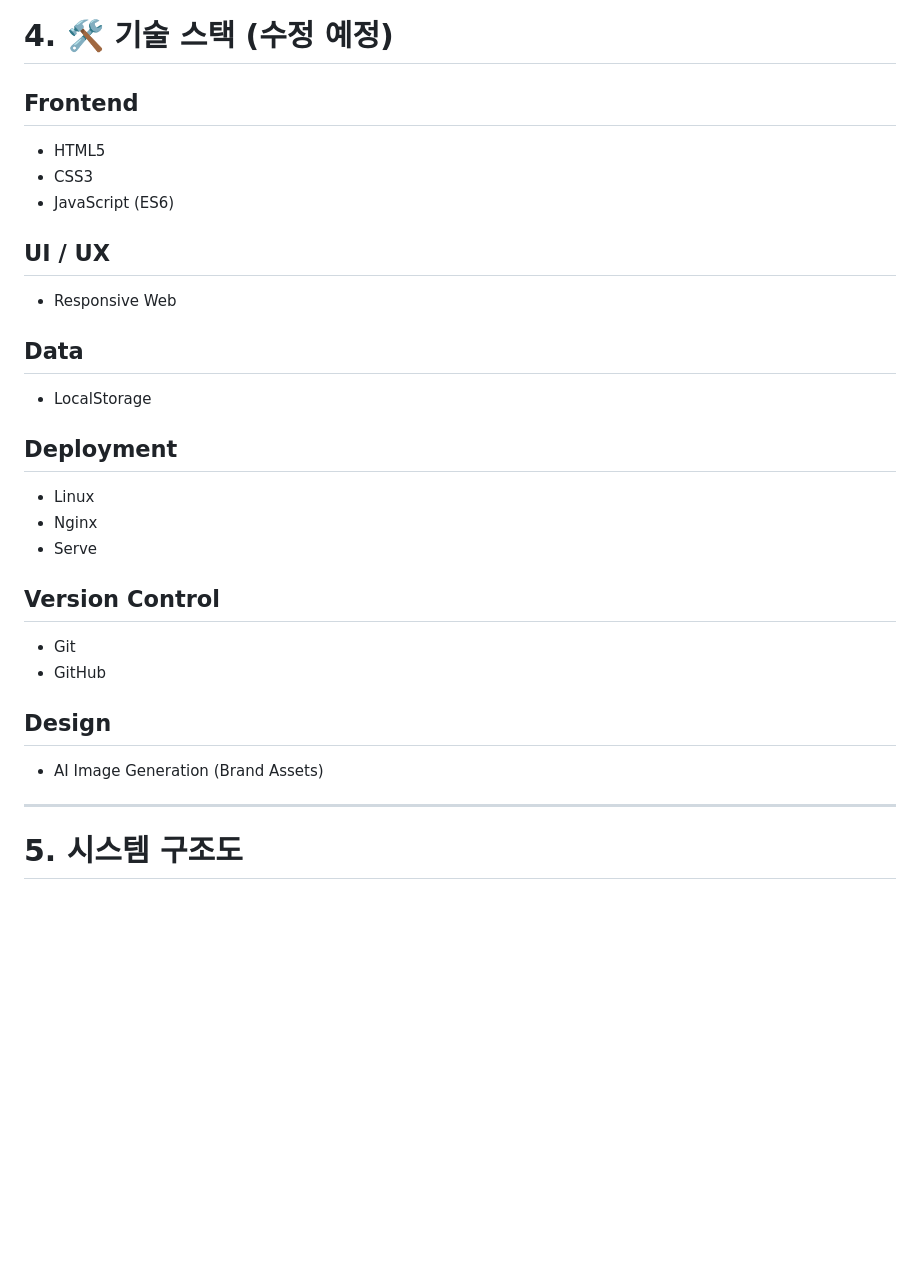
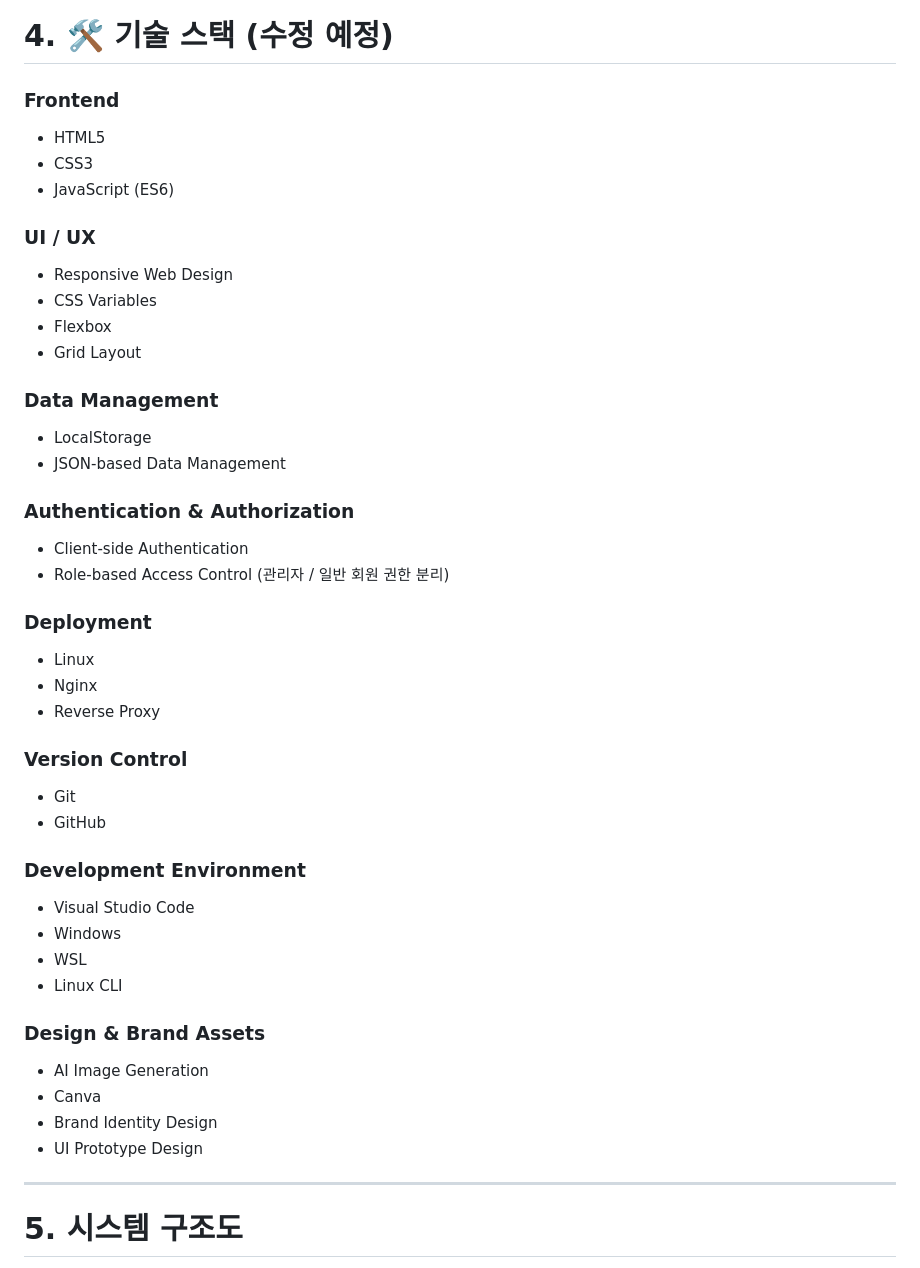
Before and after one commit to jangabc3/new-cafe-app, a Markdown page: README.md, the part around the change. Rendered like a GitHub page; blank space fills up the shorter version.

Commit message:
docs: update README tech stack details
docs: update README tech stack details

```diff
--- a/README.md
+++ b/README.md
@@ -111,35 +111,47 @@
 
 # 4. 🛠 기술 스택  (수정 예정)
 
-## Frontend
-
+### Frontend
 - HTML5
 - CSS3
 - JavaScript (ES6)
 
-## UI / UX
-
-- Responsive Web
+### UI / UX
+- Responsive Web Design
+- CSS Variables
+- Flexbox
+- Grid Layout
 
 
-## Data
+### Data Management
+- LocalStorage
+- JSON-based Data Management
 
-- LocalStorage
+### Authentication & Authorization
+- Client-side Authentication
+- Role-based Access Control (관리자 / 일반 회원 권한 분리)
 
-## Deployment
-
+### Deployment
 - Linux
 - Nginx
-- Serve
+- Reverse Proxy
 
-## Version Control
-
+### Version Control
 - Git
 - GitHub
 
-## Design
 
-- AI Image Generation (Brand Assets)
+### Development Environment
+- Visual Studio Code
+- Windows
+- WSL
+- Linux CLI
+
+### Design & Brand Assets
+- AI Image Generation
+- Canva
+- Brand Identity Design
+- UI Prototype Design
 
 ---
 
```
